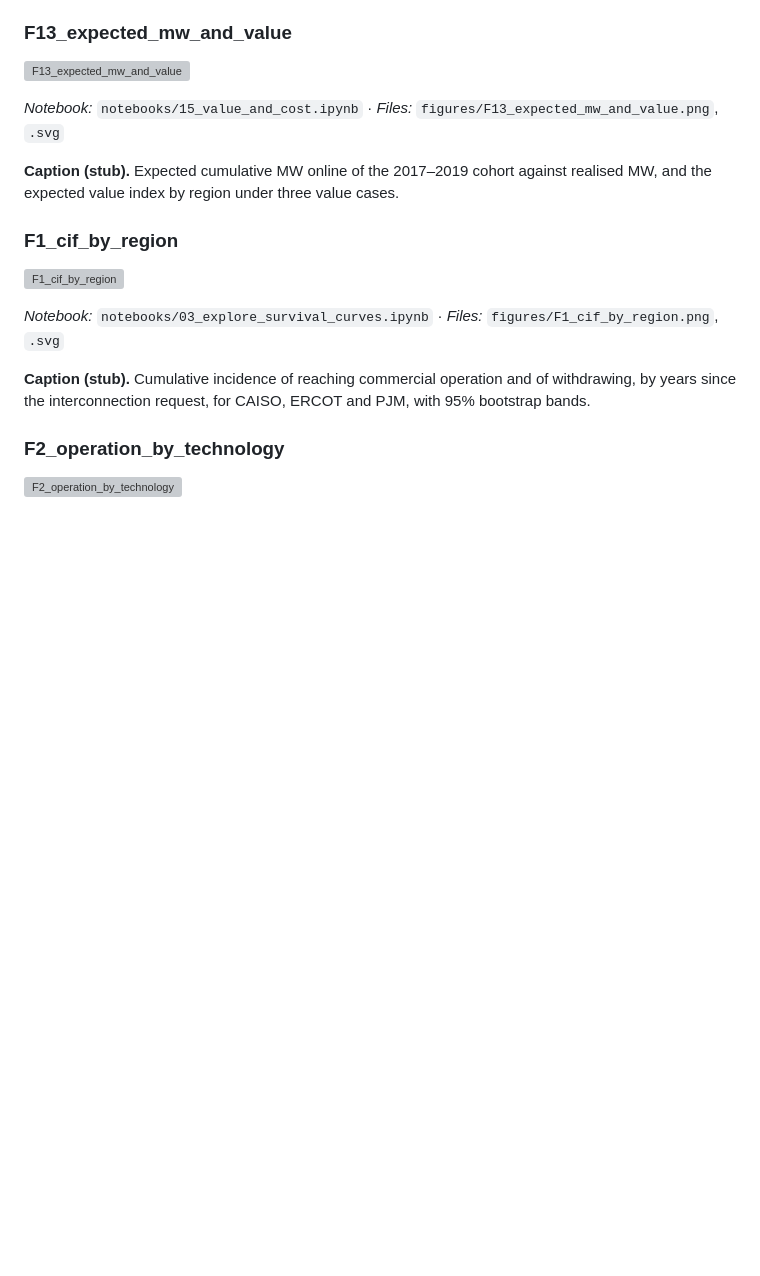
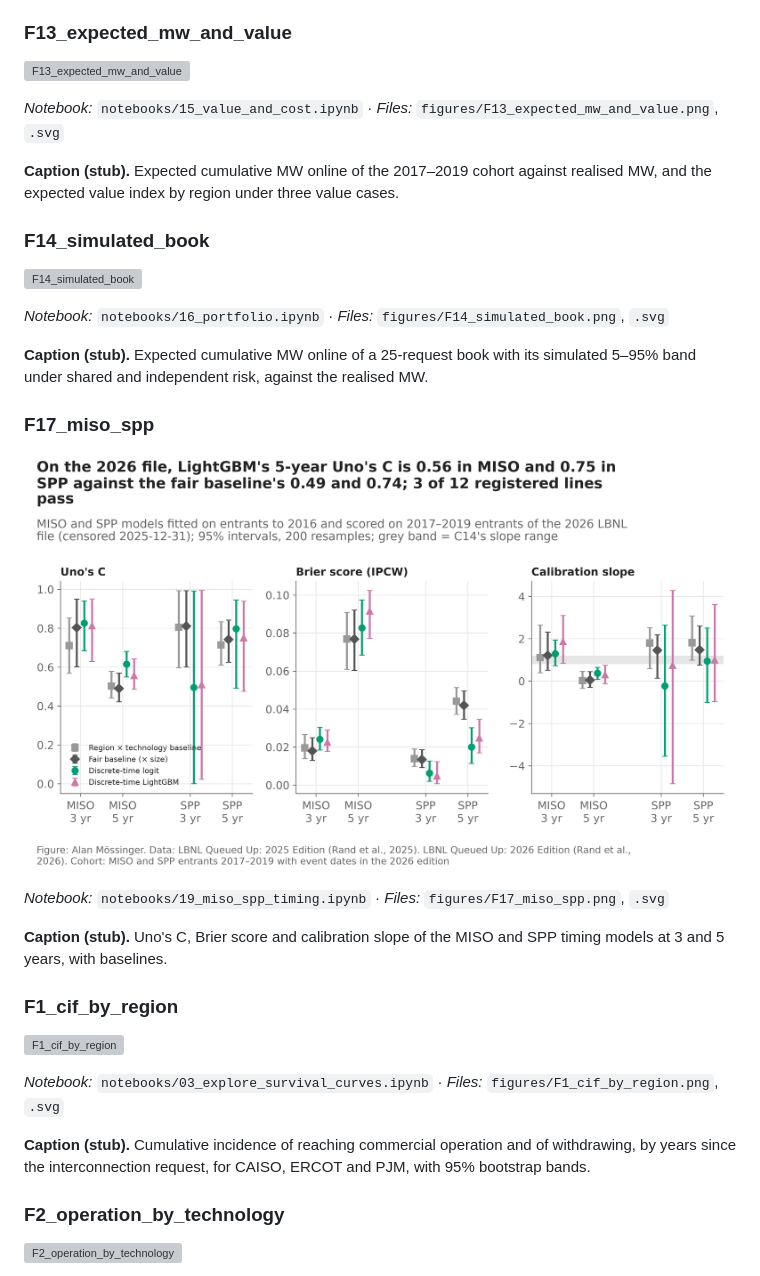
Before and after one commit to alanmossinger/Capstone, a Markdown page: report/figure_notes.md, the part around the change. Drawn GitHub-style; pictures changed too: figures/F17_miso_spp.png (added); blank space fills up the shorter version; grey boxes are pictures that could not be loaded.

```diff
--- a/report/figure_notes.md
+++ b/report/figure_notes.md
@@ -1302,6 +1302,26 @@ Caption stubs collected by `src/plots.save_fig()` each time a notebook runs. The
 **Caption (stub).** Expected cumulative MW online of the 2017–2019 cohort against realised MW, and the expected value index by region under three value cases.
 <!-- /fig:F13_expected_mw_and_value -->
 
+<!-- fig:F14_simulated_book -->
+### F14_simulated_book
+
+![F14_simulated_book](../figures/F14_simulated_book.png)
+
+*Notebook:* `notebooks/16_portfolio.ipynb` · *Files:* `figures/F14_simulated_book.png`, `.svg`
+
+**Caption (stub).** Expected cumulative MW online of a 25-request book with its simulated 5–95% band under shared and independent risk, against the realised MW.
+<!-- /fig:F14_simulated_book -->
+
+<!-- fig:F17_miso_spp -->
+### F17_miso_spp
+
+![F17_miso_spp](../figures/F17_miso_spp.png)
+
+*Notebook:* `notebooks/19_miso_spp_timing.ipynb` · *Files:* `figures/F17_miso_spp.png`, `.svg`
+
+**Caption (stub).** Uno's C, Brier score and calibration slope of the MISO and SPP timing models at 3 and 5 years, with baselines.
+<!-- /fig:F17_miso_spp -->
+
 <!-- fig:F1_cif_by_region -->
 ### F1_cif_by_region
 
```
Also changed, not shown: docs/decisions.md (+12 -0 lines), 11 other files.
